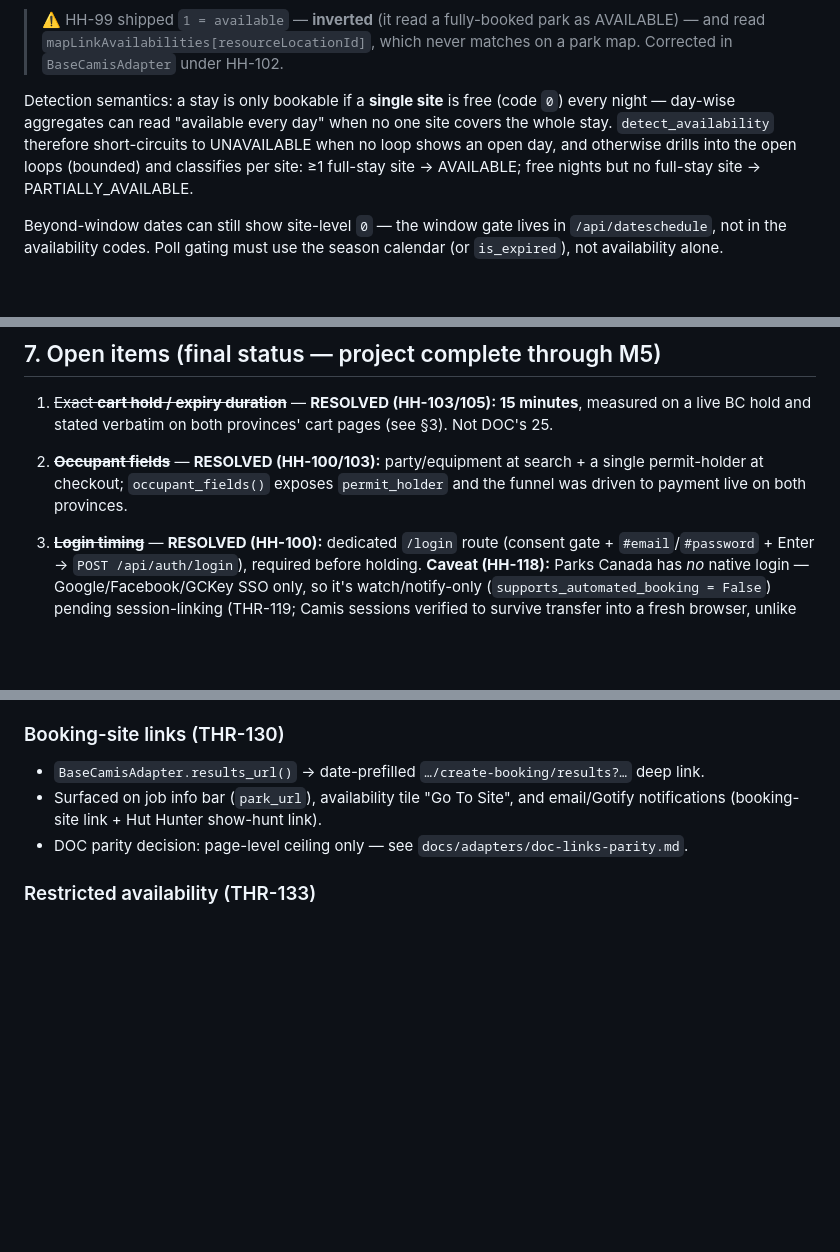
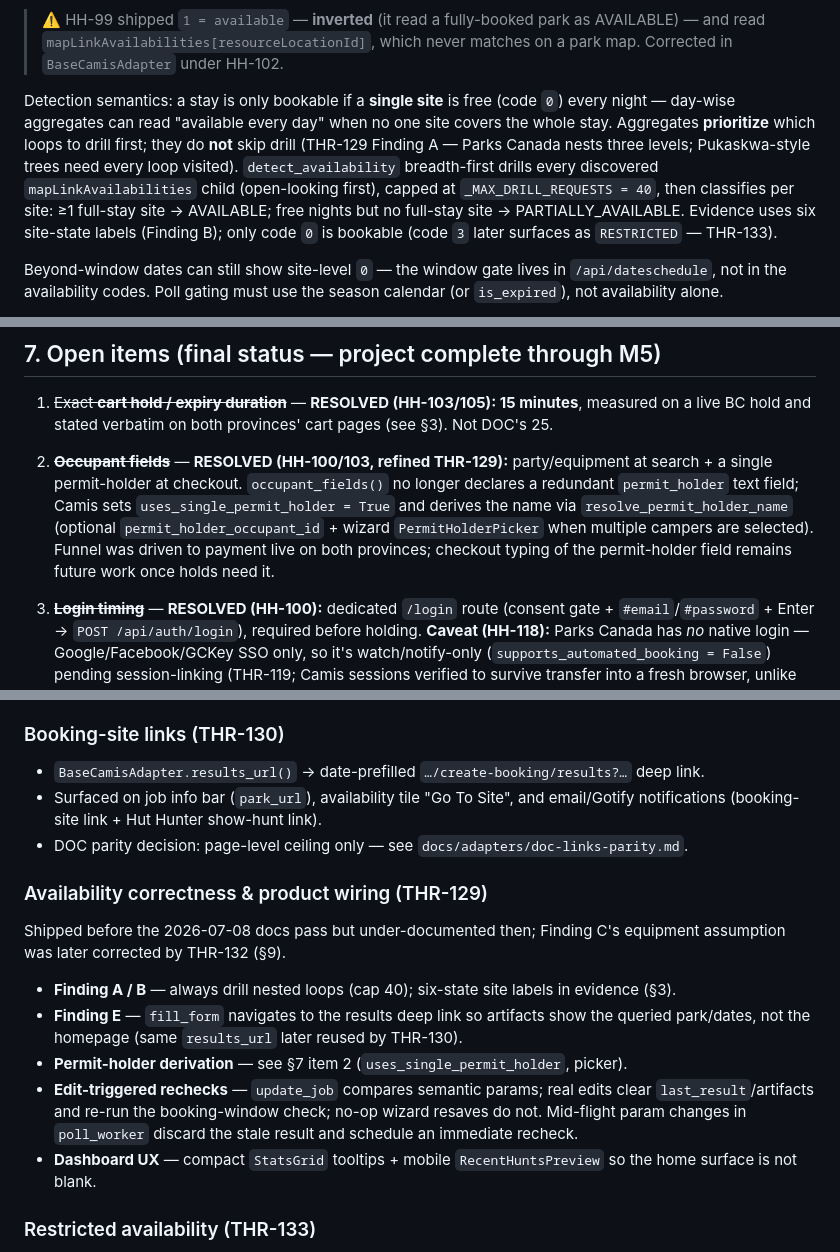
Before and after one commit to s-oreilly87/hut-hunter, a Markdown page: docs/adapters/camis-recon.md, 3 parts joined by grey strips. Rendered like a GitHub page; blank space fills up the shorter version.

Commit message:
docs: sync THR-129 Camis availability, permit-holder, edit rechecks
Document nested-loop drill, permit-holder derivation, and edit-triggered
rechecks missed by the prior BC/Ontario docs pass.

Co-authored-by: Cursor <cursoragent@cursor.com>

```diff
--- a/docs/adapters/camis-recon.md
+++ b/docs/adapters/camis-recon.md
@@ -119,7 +119,7 @@ Status codes, decoded empirically in HH-102 by cross-checking the live BC API on
 
 > ⚠️ HH-99 shipped `1 = available` — **inverted** (it read a fully-booked park as AVAILABLE) — and read `mapLinkAvailabilities[resourceLocationId]`, which never matches on a park map. Corrected in `BaseCamisAdapter` under HH-102.
 
-Detection semantics: a stay is only bookable if a **single site** is free (code `0`) every night — day-wise aggregates can read "available every day" when no one site covers the whole stay. `detect_availability` therefore short-circuits to UNAVAILABLE when no loop shows an open day, and otherwise drills into the open loops (bounded) and classifies per site: ≥1 full-stay site → AVAILABLE; free nights but no full-stay site → PARTIALLY_AVAILABLE.
+Detection semantics: a stay is only bookable if a **single site** is free (code `0`) every night — day-wise aggregates can read "available every day" when no one site covers the whole stay. Aggregates **prioritize** which loops to drill first; they do **not** skip drill (THR-129 Finding A — Parks Canada nests three levels; Pukaskwa-style trees need every loop visited). `detect_availability` breadth-first drills every discovered `mapLinkAvailabilities` child (open-looking first), capped at `_MAX_DRILL_REQUESTS = 40`, then classifies per site: ≥1 full-stay site → AVAILABLE; free nights but no full-stay site → PARTIALLY_AVAILABLE. Evidence uses six site-state labels (Finding B); only code `0` is bookable (code `3` later surfaces as `RESTRICTED` — THR-133).
 
 Beyond-window dates can still show site-level `0` — the window gate lives in `/api/dateschedule`, not in the availability codes. Poll gating must use the season calendar (or `is_expired`), not availability alone.
 
@@ -187,7 +187,7 @@ Note: `/api/dateschedule/resourcelocationid` is the operating-**season** calenda
 ## 7. Open items (final status — project complete through M5)
 
 1. ~~Exact **cart hold / expiry duration**~~ — **RESOLVED (HH-103/105): 15 minutes**, measured on a live BC hold and stated verbatim on both provinces' cart pages (see §3). Not DOC's 25.
-2. ~~**Occupant fields**~~ — **RESOLVED (HH-100/103):** party/equipment at search + a single permit-holder at checkout; `occupant_fields()` exposes `permit_holder` and the funnel was driven to payment live on both provinces.
+2. ~~**Occupant fields**~~ — **RESOLVED (HH-100/103, refined THR-129):** party/equipment at search + a single permit-holder at checkout. `occupant_fields()` no longer declares a redundant `permit_holder` text field; Camis sets `uses_single_permit_holder = True` and derives the name via `resolve_permit_holder_name` (optional `permit_holder_occupant_id` + wizard `PermitHolderPicker` when multiple campers are selected). Funnel was driven to payment live on both provinces; checkout typing of the permit-holder field remains future work once holds need it.
 3. ~~**Login timing**~~ — **RESOLVED (HH-100):** dedicated `/login` route (consent gate + `#email`/`#password` + Enter → `POST /api/auth/login`), required before holding. **Caveat (HH-118):** Parks Canada has *no* native login — Google/Facebook/GCKey SSO only, so it's watch/notify-only (`supports_automated_booking = False`) pending session-linking (THR-119; Camis sessions verified to survive transfer into a fresh browser, unlike DOC's).
 4. ~~Exact query params for the availability endpoint~~ — **RESOLVED (HH-99):** `GET /api/availability/map` (see §3). `/api/dateschedule` turned out to be season metadata, not live availability.
 5. ~~Map-tree traversal to enumerate parks~~ — **RESOLVED (HH-101):** the visual `/api/maps` tree dead-ends; use the flat `GET /api/resourcelocation` instead.
@@ -261,6 +261,17 @@ Equipment (a tent/RV size) is a **real availability filter** and it's now a visi
 - Surfaced on job info bar (`park_url`), availability tile "Go To Site", and email/Gotify notifications (booking-site link + Hut Hunter show-hunt link).
 - DOC parity decision: page-level ceiling only — see `docs/adapters/doc-links-parity.md`.
 
+### Availability correctness & product wiring (THR-129)
+
+Shipped before the 2026-07-08 docs pass but under-documented then; Finding C's
+equipment assumption was later corrected by THR-132 (§9).
+
+- **Finding A / B** — always drill nested loops (cap 40); six-state site labels in evidence (§3).
+- **Finding E** — `fill_form` navigates to the results deep link so artifacts show the queried park/dates, not the homepage (same `results_url` later reused by THR-130).
+- **Permit-holder derivation** — see §7 item 2 (`uses_single_permit_holder`, picker).
+- **Edit-triggered rechecks** — `update_job` compares semantic params; real edits clear `last_result`/artifacts and re-run the booking-window check; no-op wizard resaves do not. Mid-flight param changes in `poll_worker` discard the stale result and schedule an immediate recheck.
+- **Dashboard UX** — compact `StatsGrid` tooltips + mobile `RecentHuntsPreview` so the home surface is not blank.
+
 ### Restricted availability (THR-133)
 
 - New `AvailabilityStatus.RESTRICTED` for site code 3 (restriction, not sold out) and stay-pattern violations.
```
Also changed, not shown: README.md (+3 -0 lines).
